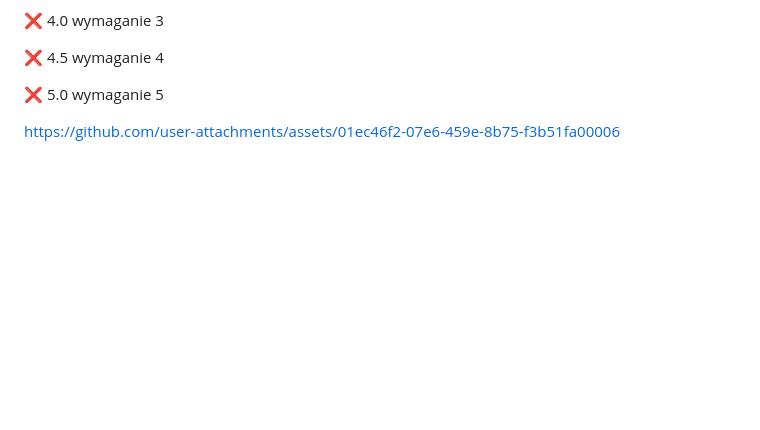
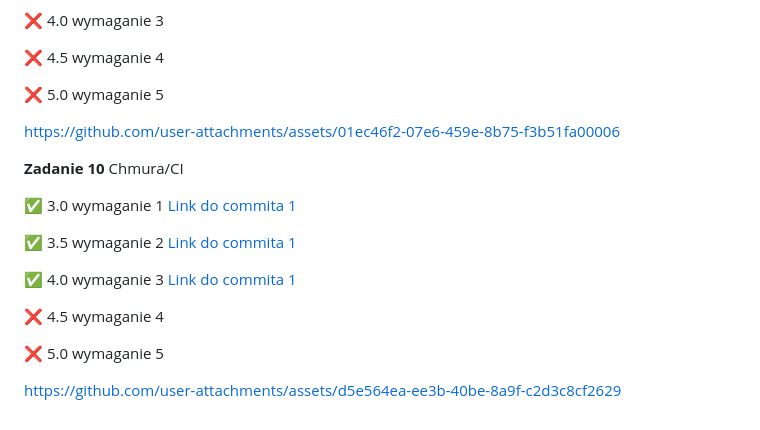
Before and after one commit to Janszczyrek/e-biz, a Markdown page: README.md, the part around the change. GitHub-like rendering; blank space fills up the shorter version.

```diff
--- a/README.md
+++ b/README.md
@@ -156,3 +156,18 @@ https://github.com/user-attachments/assets/14662d69-1957-4116-bbfe-1498d1f6918c
 
 
 https://github.com/user-attachments/assets/01ec46f2-07e6-459e-8b75-f3b51fa00006
+
+**Zadanie 10** Chmura/CI
+
+:white_check_mark: 3.0 wymaganie 1 [Link do commita 1](https://github.com/Janszczyrek/pai_projekt1/commit/ff96769b5f8384437c259bc24f49cf59d491bfa1)
+
+:white_check_mark: 3.5 wymaganie 2 [Link do commita 1](https://github.com/Janszczyrek/pai_projekt1/commit/ff96769b5f8384437c259bc24f49cf59d491bfa1)
+
+:white_check_mark: 4.0 wymaganie 3 [Link do commita 1](https://github.com/Janszczyrek/pai_projekt1/commit/ff96769b5f8384437c259bc24f49cf59d491bfa1)
+
+:x: 4.5 wymaganie 4
+
+:x: 5.0 wymaganie 5
+
+
+https://github.com/user-attachments/assets/d5e564ea-ee3b-40be-8a9f-c2d3c8cf2629
```
